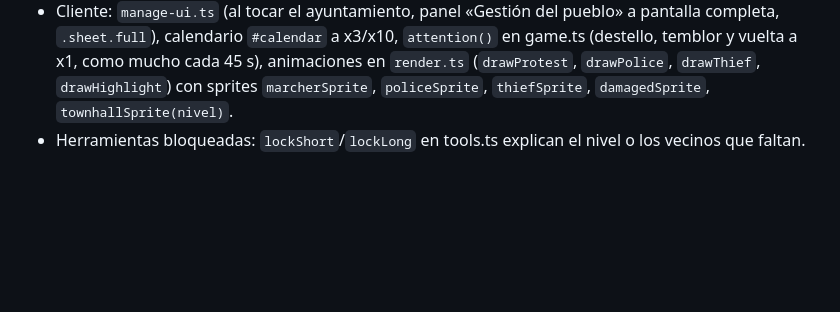
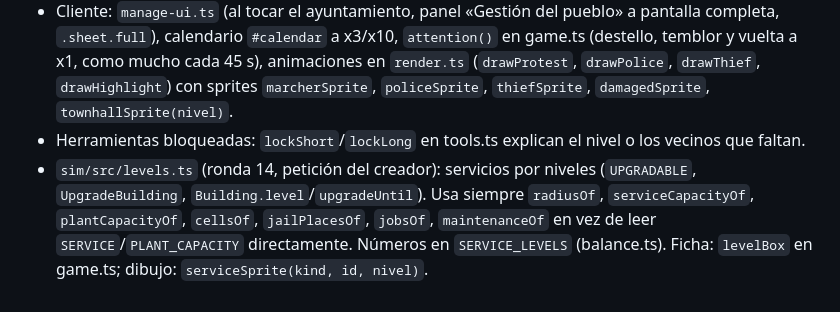
Before and after one commit to kikope97/bitopolis, a Markdown page: CLAUDE.md, the part around the change. GitHub-like rendering; blank space fills up the shorter version.

Commit message:
Ronda 14 y CLAUDE.md
Co-Authored-By: Claude Opus 5.5 <noreply@anthropic.com>
Claude-Session: https://claude.ai/code/session_01DRgtEj9C7rTCiZLA2uJ4Ka

```diff
--- a/CLAUDE.md
+++ b/CLAUDE.md
@@ -103,3 +103,4 @@ pnpm e2e                            # Playwright, viewport móvil y escritorio;
 - `sim/src/crime.ts`: robos en tiendas según la delincuencia, `tryArrest` con calabozos por comisaría (`CRIME.cellsPerStation`), cárcel (`jail`), puntos calientes. `barrio.ts` (`barrioOf`) nombra las asociaciones; las manifestaciones crecen y, tras `riotAfter`, hay disturbios que destrozan tiendas (`damaged`, `RepairBuilding`).
 - Cliente: `manage-ui.ts` (al tocar el ayuntamiento, panel «Gestión del pueblo» a pantalla completa, `.sheet.full`), calendario `#calendar` a x3/x10, `attention()` en game.ts (destello, temblor y vuelta a x1, como mucho cada 45 s), animaciones en `render.ts` (`drawProtest`, `drawPolice`, `drawThief`, `drawHighlight`) con sprites `marcherSprite`, `policeSprite`, `thiefSprite`, `damagedSprite`, `townhallSprite(nivel)`.
 - Herramientas bloqueadas: `lockShort`/`lockLong` en tools.ts explican el nivel o los vecinos que faltan.
+- `sim/src/levels.ts` (ronda 14, petición del creador): servicios por niveles (`UPGRADABLE`, `UpgradeBuilding`, `Building.level`/`upgradeUntil`). Usa siempre `radiusOf`, `serviceCapacityOf`, `plantCapacityOf`, `cellsOf`, `jailPlacesOf`, `jobsOf`, `maintenanceOf` en vez de leer `SERVICE`/`PLANT_CAPACITY` directamente. Números en `SERVICE_LEVELS` (balance.ts). Ficha: `levelBox` en game.ts; dibujo: `serviceSprite(kind, id, nivel)`.
```
Also changed, not shown: docs/rondas/ronda-14.md (added, +61 -0 lines).
